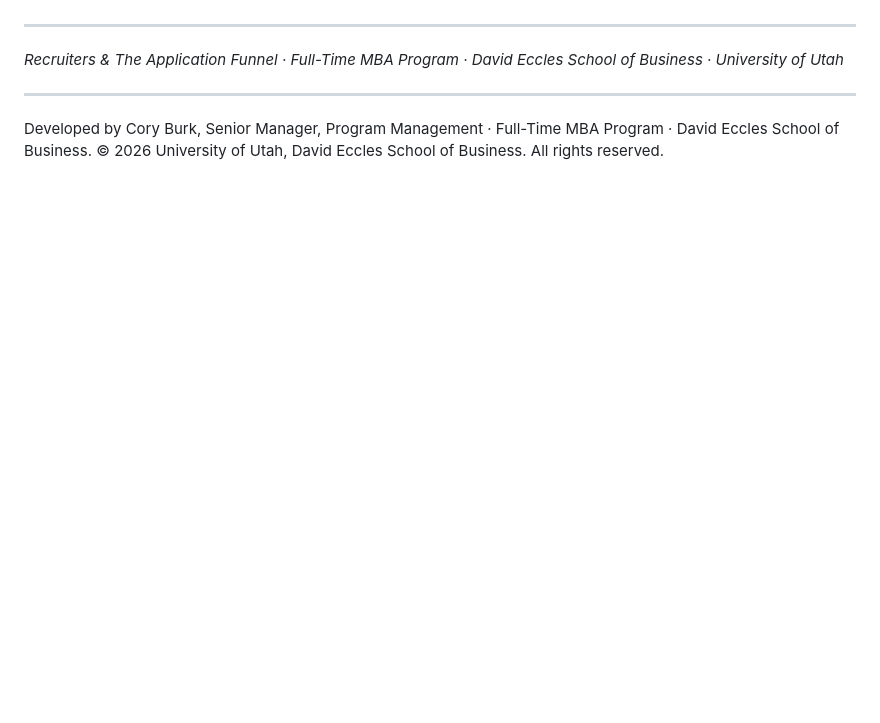
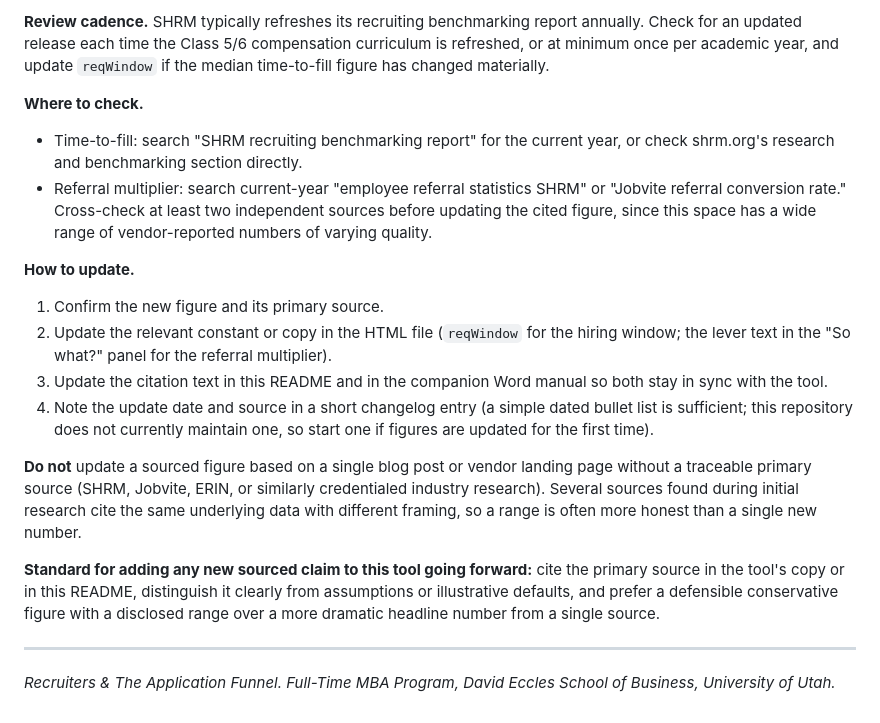
Before and after one commit to coryjburk/applicant-funnel, a Markdown page: README.md, the part around one of its changes. Rendered like a GitHub page; blank space fills up the shorter version.

```diff
--- a/README.md
+++ b/README.md
@@ -120,9 +127,19 @@ To make it the site's landing page, rename the file to `index.html`.
+**Review cadence.** SHRM typically refreshes its recruiting benchmarking report annually. Check for an updated release each time the Class 5/6 compensation curriculum is refreshed, or at minimum once per academic year, and update `reqWindow` if the median time-to-fill figure has changed materially.
+
+**Where to check.**
+- Time-to-fill: search "SHRM recruiting benchmarking report" for the current year, or check shrm.org's research and benchmarking section directly.
+- Referral multiplier: search current-year "employee referral statistics SHRM" or "Jobvite referral conversion rate." Cross-check at least two independent sources before updating the cited figure, since this space has a wide range of vendor-reported numbers of varying quality.
+
+**How to update.**
+1. Confirm the new figure and its primary source.
+2. Update the relevant constant or copy in the HTML file (`reqWindow` for the hiring window; the lever text in the "So what?" panel for the referral multiplier).
+3. Update the citation text in this README and in the companion Word manual so both stay in sync with the tool.
+4. Note the update date and source in a short changelog entry (a simple dated bullet list is sufficient; this repository does not currently maintain one, so start one if figures are updated for the first time).
+
+**Do not** update a sourced figure based on a single blog post or vendor landing page without a traceable primary source (SHRM, Jobvite, ERIN, or similarly credentialed industry research). Several sources found during initial research cite the same underlying data with different framing, so a range is often more honest than a single new number.
+
+**Standard for adding any new sourced claim to this tool going forward:** cite the primary source in the tool's copy or in this README, distinguish it clearly from assumptions or illustrative defaults, and prefer a defensible conservative figure with a disclosed range over a more dramatic headline number from a single source.
 
 ---
 
-*Recruiters & The Application Funnel · Full-Time MBA Program · David Eccles School of Business · University of Utah*
-
----
-
-Developed by Cory Burk, Senior Manager, Program Management · Full-Time MBA Program · David Eccles School of Business.
-© 2026 University of Utah, David Eccles School of Business. All rights reserved.
+*Recruiters & The Application Funnel. Full-Time MBA Program, David Eccles School of Business, University of Utah.*
```
Also changed, not shown: other parts of README.md (+67 -60 lines).
